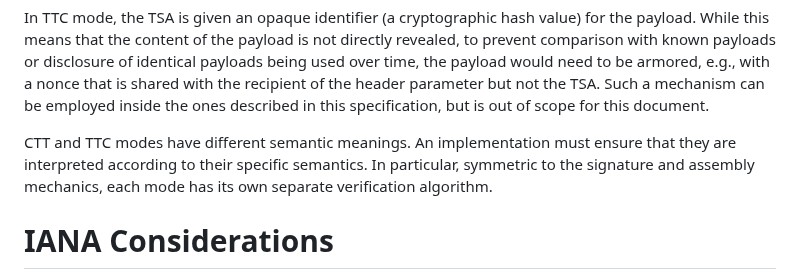
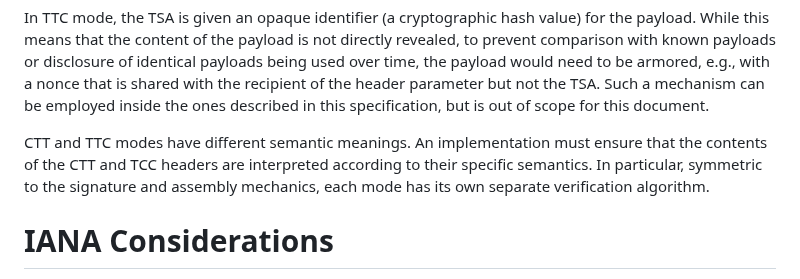
Before and after one commit to ietf-scitt/draft-birkholz-cose-tsa-tst-header-parameter, a Markdown page: draft-ietf-cose-tsa-tst-header-parameter.md, the part around the change. GitHub-like rendering.

Commit message:
more explicit

```diff
--- a/draft-ietf-cose-tsa-tst-header-parameter.md
+++ b/draft-ietf-cose-tsa-tst-header-parameter.md
@@ -301,7 +301,7 @@ While this means that the content of the payload is not directly revealed, to pr
 Such a mechanism can be employed inside the ones described in this specification, but is out of scope for this document.
 
 CTT and TTC modes have different semantic meanings.
-An implementation must ensure that they are interpreted according to their specific semantics.
+An implementation must ensure that the contents of the CTT and TCC headers are interpreted according to their specific semantics.
 In particular, symmetric to the signature and assembly mechanics, each mode has its own separate verification algorithm.
 
 # IANA Considerations
```
